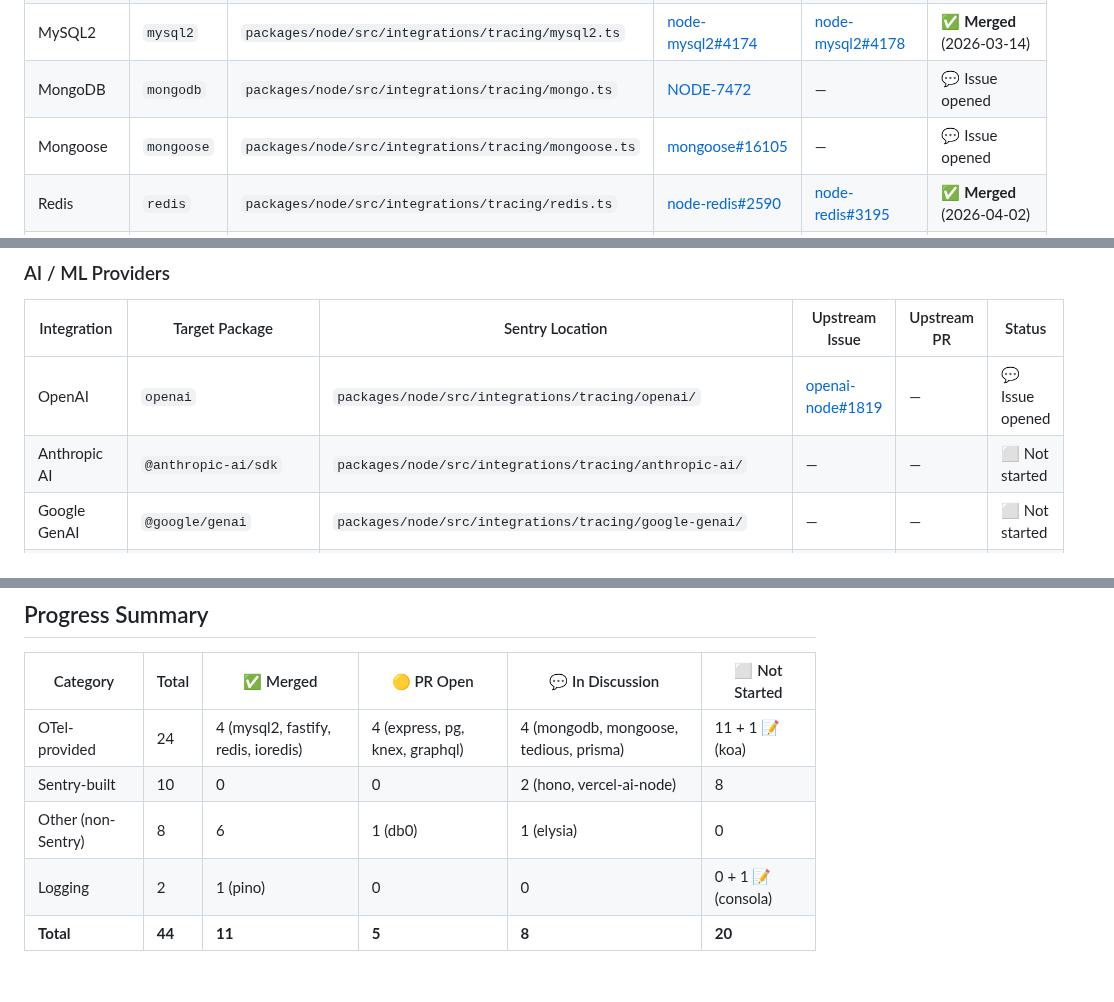
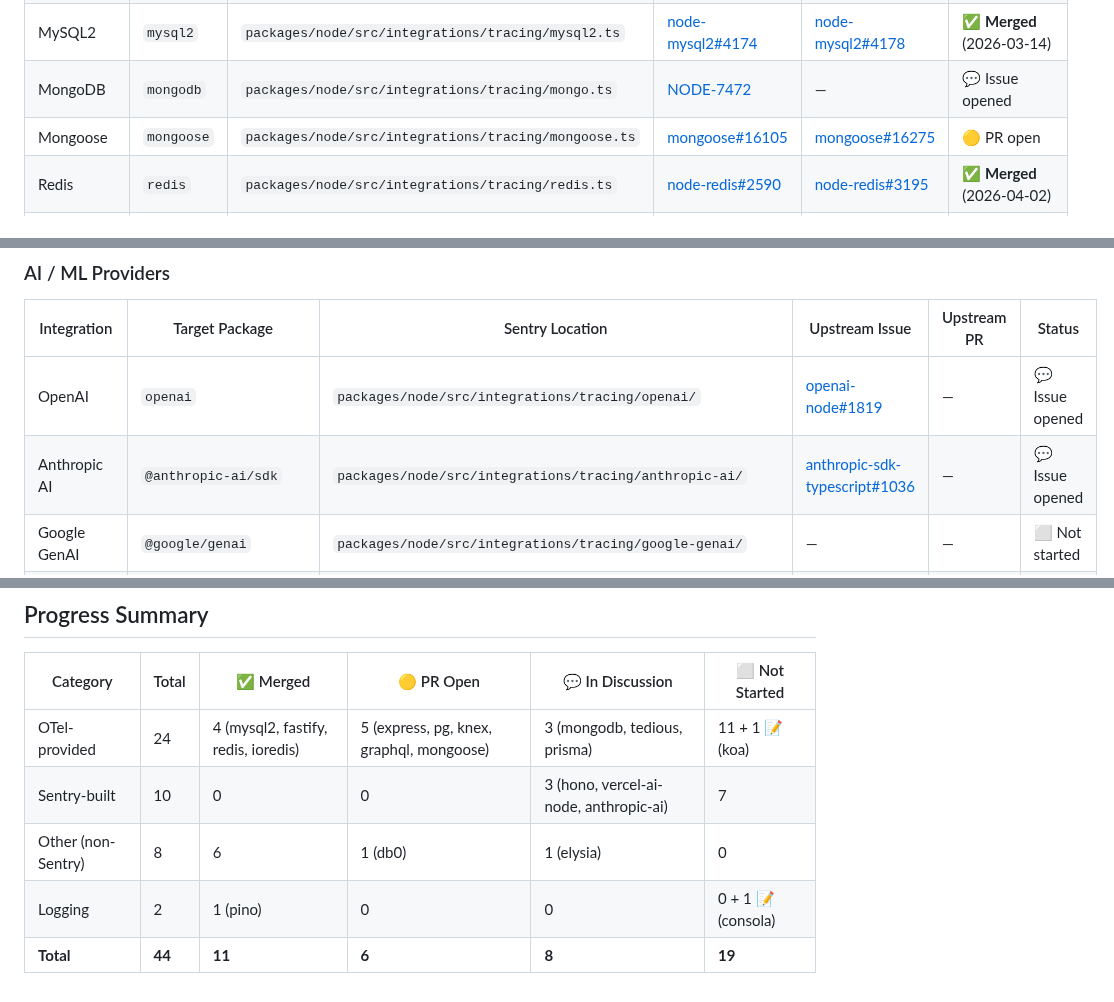
Before and after one commit to getsentry/js-tracing-channels-proposals, a Markdown page: TRACKER.md, 3 parts joined by grey strips. Rendered like a GitHub page.

```diff
--- a/TRACKER.md
+++ b/TRACKER.md
@@ -35,7 +35,7 @@ These currently rely on external monkey-patching infrastructure (IITM/RITM) and
 | MySQL | `mysql` | `packages/node/src/integrations/tracing/mysql.ts` | — | — | 🔴 Unmaintained — use `mysql2` |
 | MySQL2 | `mysql2` | `packages/node/src/integrations/tracing/mysql2.ts` | [node-mysql2#4174](https://github.com/sidorares/node-mysql2/issues/4174) | [node-mysql2#4178](https://github.com/sidorares/node-mysql2/pull/4178) | ✅ **Merged** (2026-03-14) |
 | MongoDB | `mongodb` | `packages/node/src/integrations/tracing/mongo.ts` | [NODE-7472](https://jira.mongodb.org/browse/NODE-7472) | — | 💬 Issue opened |
-| Mongoose | `mongoose` | `packages/node/src/integrations/tracing/mongoose.ts` | [mongoose#16105](https://github.com/Automattic/mongoose/issues/16105) | — | 💬 Issue opened |
+| Mongoose | `mongoose` | `packages/node/src/integrations/tracing/mongoose.ts` | [mongoose#16105](https://github.com/Automattic/mongoose/issues/16105) | [mongoose#16275](https://github.com/Automattic/mongoose/pull/16275) | 🟡 PR open |
 | Redis | `redis` | `packages/node/src/integrations/tracing/redis.ts` | [node-redis#2590](https://github.com/redis/node-redis/issues/2590) | [node-redis#3195](https://github.com/redis/node-redis/pull/3195) | ✅ **Merged** (2026-04-02) |
 | IORedis | `ioredis` | `packages/node/src/integrations/tracing/redis.ts` | — | [ioredis#2089](https://github.com/redis/ioredis/pull/2089) | ✅ **Merged** (2026-04-07) |
 | Tedious (MSSQL) | `tedious` | `packages/node/src/integrations/tracing/tedious.ts` | [tedious#1727](https://github.com/tediousjs/tedious/issues/1727) | — | 💬 Issue opened |
@@ -87,7 +87,7 @@ Core logic is ours — only OTel base classes need swapping.
 | Integration | Target Package | Sentry Location | Upstream Issue | Upstream PR | Status |
 |---|---|---|---|---|---|
 | OpenAI | `openai` | `packages/node/src/integrations/tracing/openai/` | [openai-node#1819](https://github.com/openai/openai-node/issues/1819) | — | 💬 Issue opened |
-| Anthropic AI | `@anthropic-ai/sdk` | `packages/node/src/integrations/tracing/anthropic-ai/` | — | — | ⬜ Not started |
+| Anthropic AI | `@anthropic-ai/sdk` | `packages/node/src/integrations/tracing/anthropic-ai/` | [anthropic-sdk-typescript#1036](https://github.com/anthropics/anthropic-sdk-typescript/issues/1036) | — | 💬 Issue opened |
 | Google GenAI | `@google/genai` | `packages/node/src/integrations/tracing/google-genai/` | — | — | ⬜ Not started |
 | LangChain | `langchain` / `@langchain/*` | `packages/node/src/integrations/tracing/langchain/` | — | — | ⬜ Not started |
 | LangGraph | `@langchain/langgraph` | `packages/node/src/integrations/tracing/langgraph/` | — | — | ⬜ Not started |
@@ -123,8 +123,8 @@ Core logic is ours — only OTel base classes need swapping.
 
 | Category | Total | ✅ Merged | 🟡 PR Open | 💬 In Discussion | ⬜ Not Started |
 |---|---|---|---|---|---|
-| OTel-provided | 24 | 4 (mysql2, fastify, redis, ioredis) | 4 (express, pg, knex, graphql) | 4 (mongodb, mongoose, tedious, prisma) | 11 + 1 📝 (koa) |
-| Sentry-built | 10 | 0 | 0 | 2 (hono, vercel-ai-node) | 8 |
+| OTel-provided | 24 | 4 (mysql2, fastify, redis, ioredis) | 5 (express, pg, knex, graphql, mongoose) | 3 (mongodb, tedious, prisma) | 11 + 1 📝 (koa) |
+| Sentry-built | 10 | 0 | 0 | 3 (hono, vercel-ai-node, anthropic-ai) | 7 |
 | Other (non-Sentry) | 8 | 6 | 1 (db0) | 1 (elysia) | 0 |
 | Logging | 2 | 1 (pino) | 0 | 0 | 0 + 1 📝 (consola) |
-| **Total** | **44** | **11** | **5** | **8** | **20** |
+| **Total** | **44** | **11** | **6** | **8** | **19** |
```
Also changed, not shown: proposals/anthropic-ai.md (added, +266 -0 lines).
